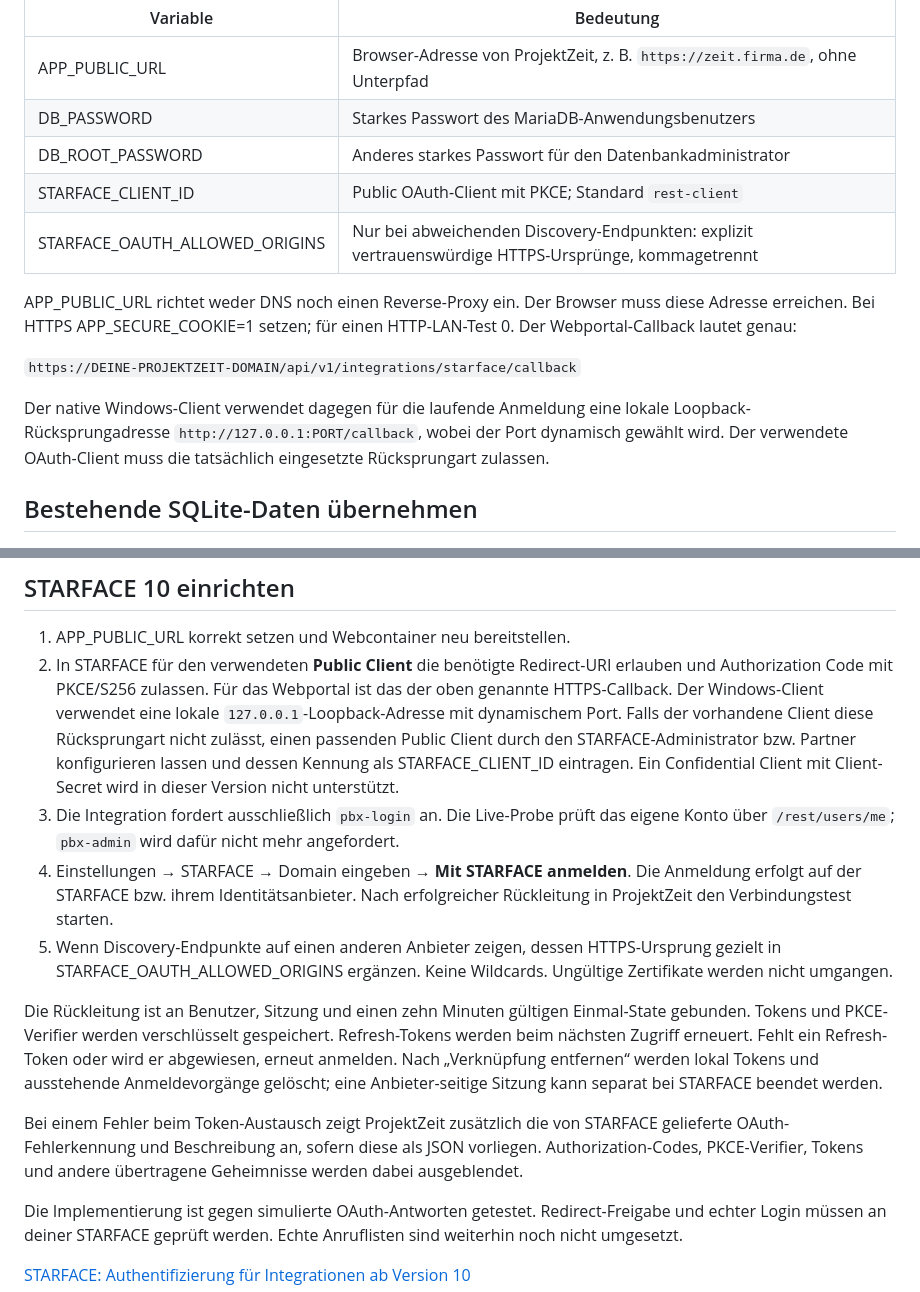
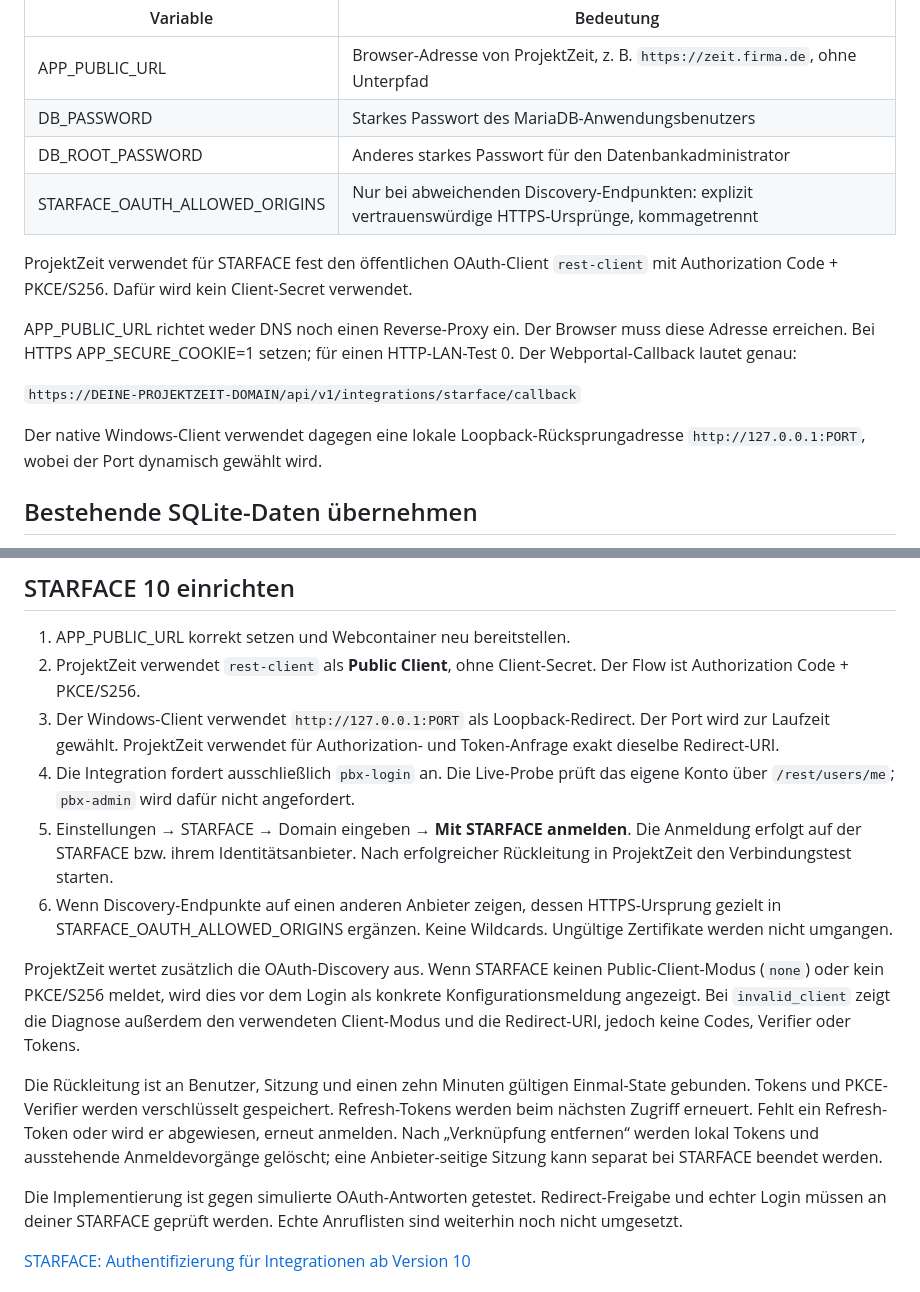
Before and after one commit to tojollinor/ProjektZeit-Web, a Markdown page: UPGRADE-0.7.md, 2 parts joined by grey strips. GitHub-like rendering.

Commit message:
STARFACE Public-Client-Konfiguration präzisieren

```diff
--- a/UPGRADE-0.7.md
+++ b/UPGRADE-0.7.md
@@ -9,14 +9,15 @@ Die separate ENV-Konfiguration bleibt erhalten. Neu sind:
 | APP_PUBLIC_URL | Browser-Adresse von ProjektZeit, z. B. `https://zeit.firma.de`, ohne Unterpfad |
 | DB_PASSWORD | Starkes Passwort des MariaDB-Anwendungsbenutzers |
 | DB_ROOT_PASSWORD | Anderes starkes Passwort für den Datenbankadministrator |
-| STARFACE_CLIENT_ID | Public OAuth-Client mit PKCE; Standard `rest-client` |
 | STARFACE_OAUTH_ALLOWED_ORIGINS | Nur bei abweichenden Discovery-Endpunkten: explizit vertrauenswürdige HTTPS-Ursprünge, kommagetrennt |
+
+ProjektZeit verwendet für STARFACE fest den öffentlichen OAuth-Client `rest-client` mit Authorization Code + PKCE/S256. Dafür wird kein Client-Secret verwendet.
 
 APP_PUBLIC_URL richtet weder DNS noch einen Reverse-Proxy ein. Der Browser muss diese Adresse erreichen. Bei HTTPS APP_SECURE_COOKIE=1 setzen; für einen HTTP-LAN-Test 0. Der Webportal-Callback lautet genau:
 
 `https://DEINE-PROJEKTZEIT-DOMAIN/api/v1/integrations/starface/callback`
 
-Der native Windows-Client verwendet dagegen für die laufende Anmeldung eine lokale Loopback-Rücksprungadresse `http://127.0.0.1:PORT/callback`, wobei der Port dynamisch gewählt wird. Der verwendete OAuth-Client muss die tatsächlich eingesetzte Rücksprungart zulassen.
+Der native Windows-Client verwendet dagegen eine lokale Loopback-Rücksprungadresse `http://127.0.0.1:PORT`, wobei der Port dynamisch gewählt wird.
 
 ## Bestehende SQLite-Daten übernehmen
 
@@ -47,14 +48,15 @@ Rückweg: vorheriges Image und alte Compose-Konfiguration mit SQLite wieder verw
 ## STARFACE 10 einrichten
 
 1. APP_PUBLIC_URL korrekt setzen und Webcontainer neu bereitstellen.
-2. In STARFACE für den verwendeten **Public Client** die benötigte Redirect-URI erlauben und Authorization Code mit PKCE/S256 zulassen. Für das Webportal ist das der oben genannte HTTPS-Callback. Der Windows-Client verwendet eine lokale `127.0.0.1`-Loopback-Adresse mit dynamischem Port. Falls der vorhandene Client diese Rücksprungart nicht zulässt, einen passenden Public Client durch den STARFACE-Administrator bzw. Partner konfigurieren lassen und dessen Kennung als STARFACE_CLIENT_ID eintragen. Ein Confidential Client mit Client-Secret wird in dieser Version nicht unterstützt.
-3. Die Integration fordert ausschließlich `pbx-login` an. Die Live-Probe prüft das eigene Konto über `/rest/users/me`; `pbx-admin` wird dafür nicht mehr angefordert.
-4. Einstellungen → STARFACE → Domain eingeben → **Mit STARFACE anmelden**. Die Anmeldung erfolgt auf der STARFACE bzw. ihrem Identitätsanbieter. Nach erfolgreicher Rückleitung in ProjektZeit den Verbindungstest starten.
-5. Wenn Discovery-Endpunkte auf einen anderen Anbieter zeigen, dessen HTTPS-Ursprung gezielt in STARFACE_OAUTH_ALLOWED_ORIGINS ergänzen. Keine Wildcards. Ungültige Zertifikate werden nicht umgangen.
+2. ProjektZeit verwendet `rest-client` als **Public Client**, ohne Client-Secret. Der Flow ist Authorization Code + PKCE/S256.
+3. Der Windows-Client verwendet `http://127.0.0.1:PORT` als Loopback-Redirect. Der Port wird zur Laufzeit gewählt. ProjektZeit verwendet für Authorization- und Token-Anfrage exakt dieselbe Redirect-URI.
+4. Die Integration fordert ausschließlich `pbx-login` an. Die Live-Probe prüft das eigene Konto über `/rest/users/me`; `pbx-admin` wird dafür nicht angefordert.
+5. Einstellungen → STARFACE → Domain eingeben → **Mit STARFACE anmelden**. Die Anmeldung erfolgt auf der STARFACE bzw. ihrem Identitätsanbieter. Nach erfolgreicher Rückleitung in ProjektZeit den Verbindungstest starten.
+6. Wenn Discovery-Endpunkte auf einen anderen Anbieter zeigen, dessen HTTPS-Ursprung gezielt in STARFACE_OAUTH_ALLOWED_ORIGINS ergänzen. Keine Wildcards. Ungültige Zertifikate werden nicht umgangen.
+
+ProjektZeit wertet zusätzlich die OAuth-Discovery aus. Wenn STARFACE keinen Public-Client-Modus (`none`) oder kein PKCE/S256 meldet, wird dies vor dem Login als konkrete Konfigurationsmeldung angezeigt. Bei `invalid_client` zeigt die Diagnose außerdem den verwendeten Client-Modus und die Redirect-URI, jedoch keine Codes, Verifier oder Tokens.
 
 Die Rückleitung ist an Benutzer, Sitzung und einen zehn Minuten gültigen Einmal-State gebunden. Tokens und PKCE-Verifier werden verschlüsselt gespeichert. Refresh-Tokens werden beim nächsten Zugriff erneuert. Fehlt ein Refresh-Token oder wird er abgewiesen, erneut anmelden. Nach „Verknüpfung entfernen“ werden lokal Tokens und ausstehende Anmeldevorgänge gelöscht; eine Anbieter-seitige Sitzung kann separat bei STARFACE beendet werden.
-
-Bei einem Fehler beim Token-Austausch zeigt ProjektZeit zusätzlich die von STARFACE gelieferte OAuth-Fehlerkennung und Beschreibung an, sofern diese als JSON vorliegen. Authorization-Codes, PKCE-Verifier, Tokens und andere übertragene Geheimnisse werden dabei ausgeblendet.
 
 Die Implementierung ist gegen simulierte OAuth-Antworten getestet. Redirect-Freigabe und echter Login müssen an deiner STARFACE geprüft werden. Echte Anruflisten sind weiterhin noch nicht umgesetzt.
 
```
